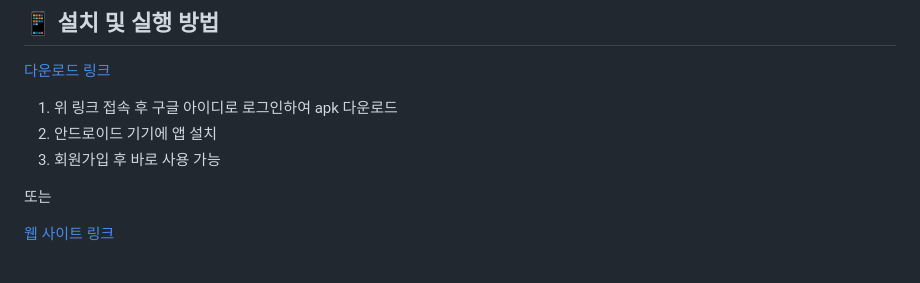
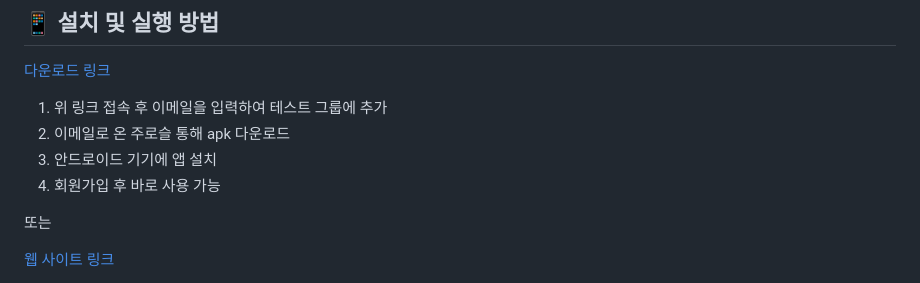
Before and after one commit to kilito0118/-3-, a Markdown page: README.md, the part around the change. Rendered like a GitHub page.

```diff
--- a/README.md
+++ b/README.md
@@ -44,9 +44,10 @@
 [다운로드 링크](https://appdistribution.firebase.dev/i/8265d86567fb9318)
 
 
-1. 위 링크 접속 후 구글 아이디로 로그인하여 apk 다운로드
-2. 안드로이드 기기에 앱 설치
-3. 회원가입 후 바로 사용 가능
+1. 위 링크 접속 후 이메일을 입력하여 테스트 그룹에 추가
+2. 이메일로 온 주로슬 통해 apk 다운로드
+3. 안드로이드 기기에 앱 설치
+4. 회원가입 후 바로 사용 가능
 
 또는
 
```
